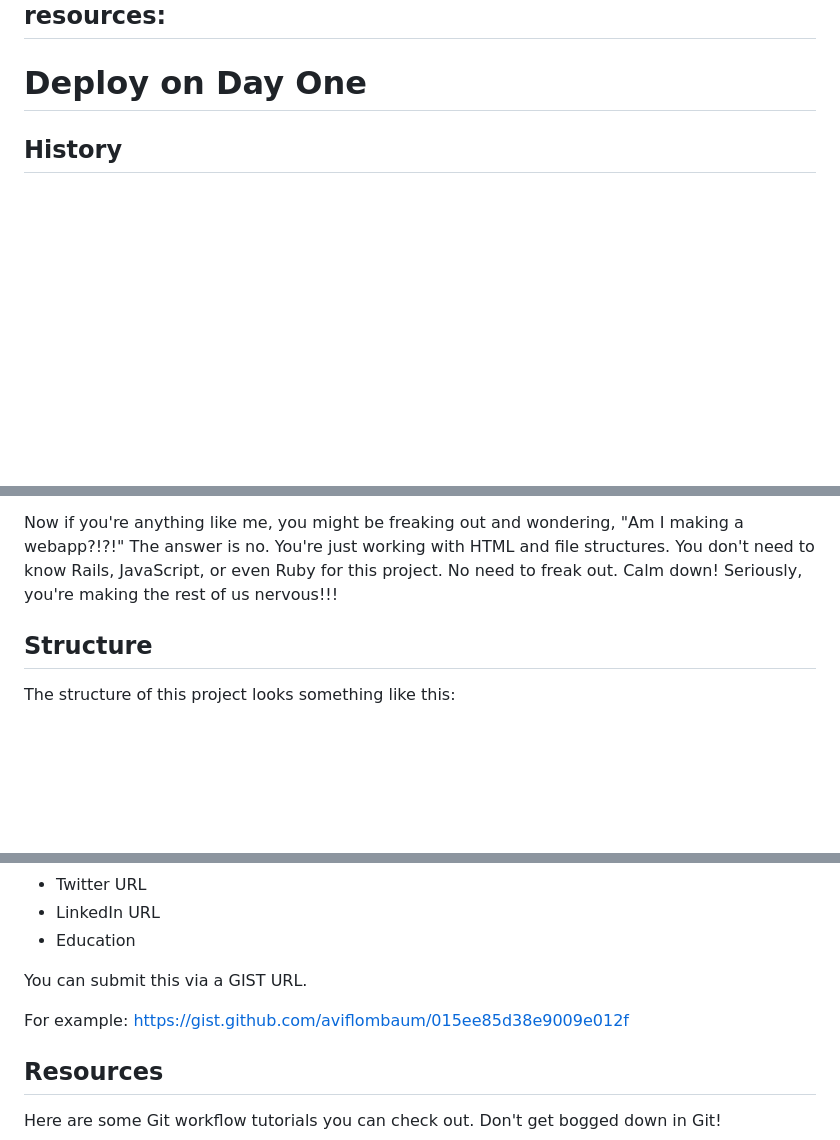
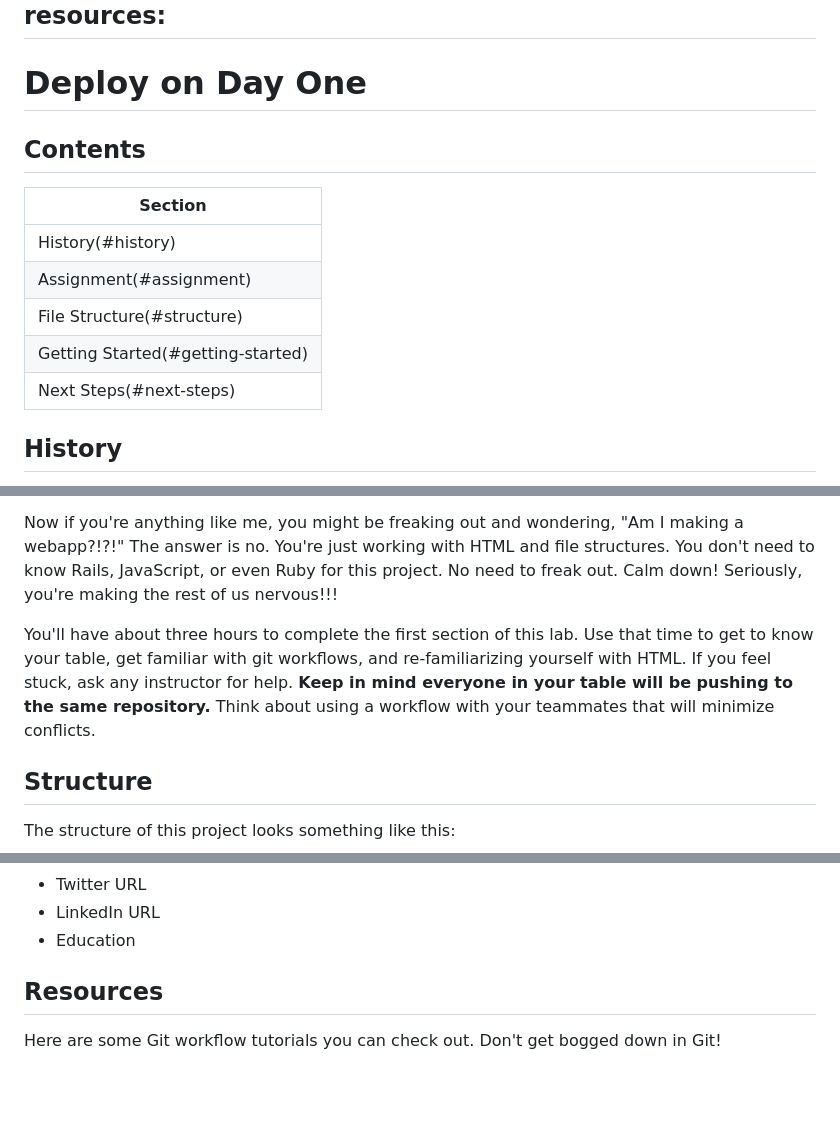
Before and after one commit to learn-co-students/deploy-on-day-1-nyc-web-062518, a Markdown page: README.md, 3 parts joined by grey strips. Rendered like a GitHub page; blank space fills up the shorter version.

```diff
--- a/README.md
+++ b/README.md
@@ -5,6 +5,16 @@
 ---
 
 # Deploy on Day One
+
+## Contents
+
+|Section                          |
+|---------------------------------|
+|History(#history)                |
+|Assignment(#assignment)          |
+|File Structure(#structure)       |
+|Getting Started(#getting-started)|
+|Next Steps(#next-steps)          |
 
 ## History
 
@@ -15,6 +25,8 @@ Welcome to Flatiron! Every semester, a student index page is created. It looks s
 Your assignment is to create a student profile for someone sitting at your table. By the end of this project, every student should have a profile for themselves that was created by someone else and every student should have created a profile for someone else. If you're sitting at a table of four, it might be easiest to pair up. If you're sitting at a table of three, it might be easiest to create the profile of the student clockwise to you. If you're sitting at a...well you get the picture.
 
 Now if you're anything like me, you might be freaking out and wondering, "Am I making a webapp?!?!" The answer is no. You're just working with HTML and file structures. You don't need to know Rails, JavaScript, or even Ruby for this project. No need to freak out. Calm down! Seriously, you're making the rest of us nervous!!!
+
+You'll have about three hours to complete the first section of this lab. Use that time to get to know your table, get familiar with git workflows, and re-familiarizing yourself with HTML. If you feel stuck, ask any instructor for help. **Keep in mind everyone in your table will be pushing to the same repository.**  Think about using a workflow with your teammates that will minimize conflicts.
 
 ## Structure
 
@@ -153,10 +165,6 @@ Please collect the following content for your profiles. This content doesn't hav
 - Twitter URL
 - LinkedIn URL
 - Education
-
-You can submit this via a GIST URL.
-
-For example: https://gist.github.com/aviflombaum/015ee85d38e9009e012f
 
 ## Resources
 Here are some Git workflow tutorials you can check out.  Don't get bogged down in Git!
```
Also changed, not shown: other parts of README.md (+37 -37 lines), img/branches.png (added), img/green-button.png (added), img/pull-request.png (added).
